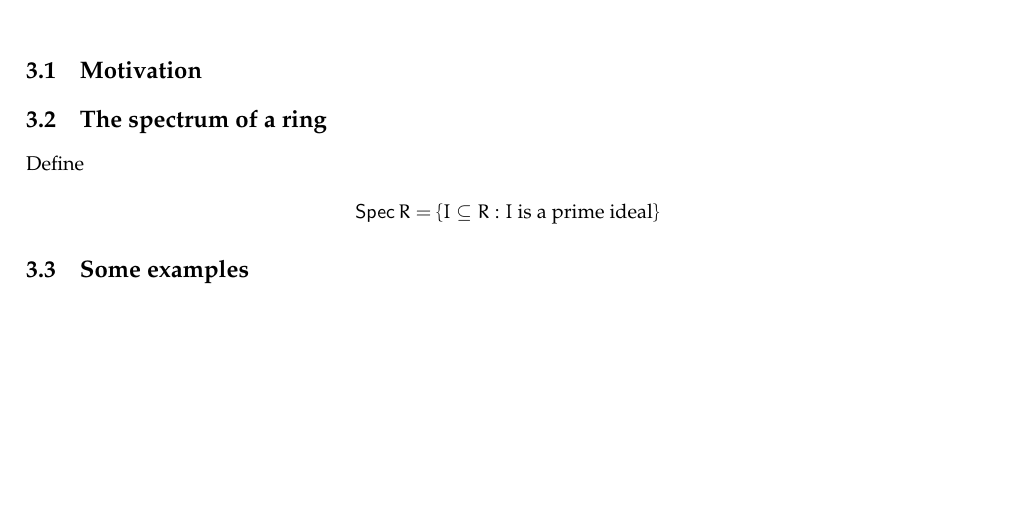
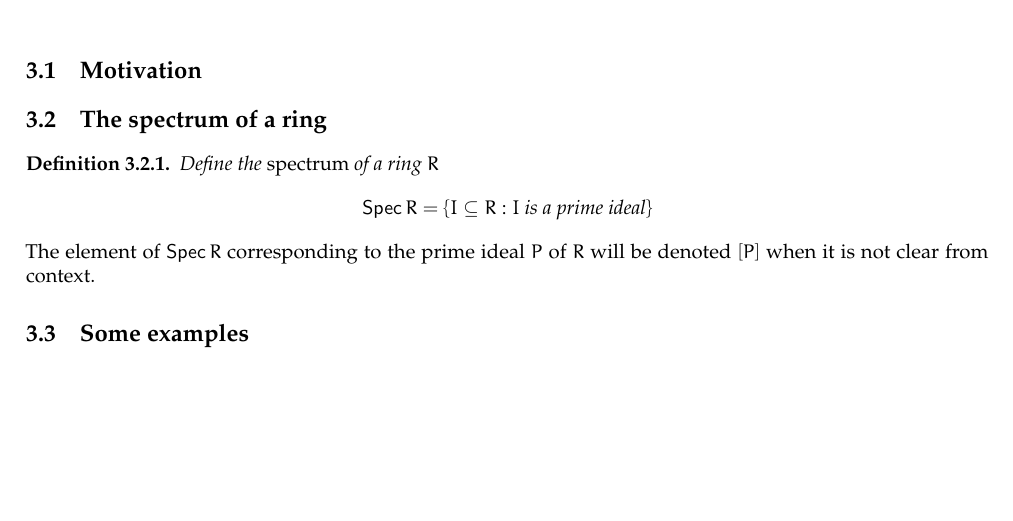
Before and after one commit to mrkgnao/arithmetic-geometry, a LaTeX book (main.tex, which reads chapters/affine-schemes.tex): part of page 6 of 14, cut so that both start at the same text. Compiled offline with pdfLaTeX.

Commit message:
Start affine schemes chapter

```diff
--- a/chapters/affine-schemes.tex
+++ b/chapters/affine-schemes.tex
@@ -6,9 +6,13 @@
 \section{The spectrum of a ring}
 \label{sec:the-spectrum-of-a-ring}
 
-Define
+\begin{definition}
+ Define the \emph{spectrum} of a ring $R$
+\[ \Spec R = \{ I \subseteq R : I \text{ is a prime ideal} \} \]
+\end{definition}
 
-\[ \Spec R = \{ I \subseteq R : I \text{ is a prime ideal} \} \]
+The element of $\Spec R$ corresponding to the prime ideal $P$ of $R$ will be
+denoted $[P]$ when it is not clear from context.
 
 \section{Some examples}
 \label{sec:examples-of-affine-schemes}
```
Also changed, not shown: main.pdf.
